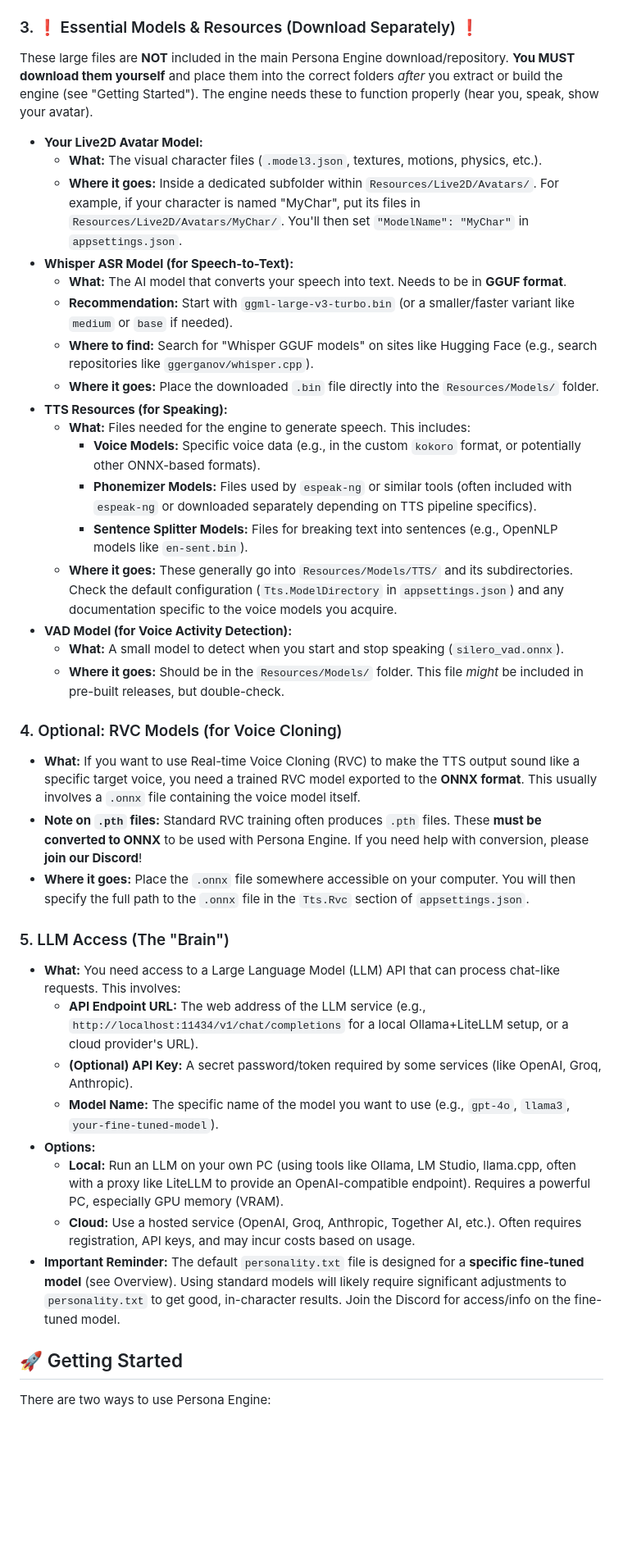
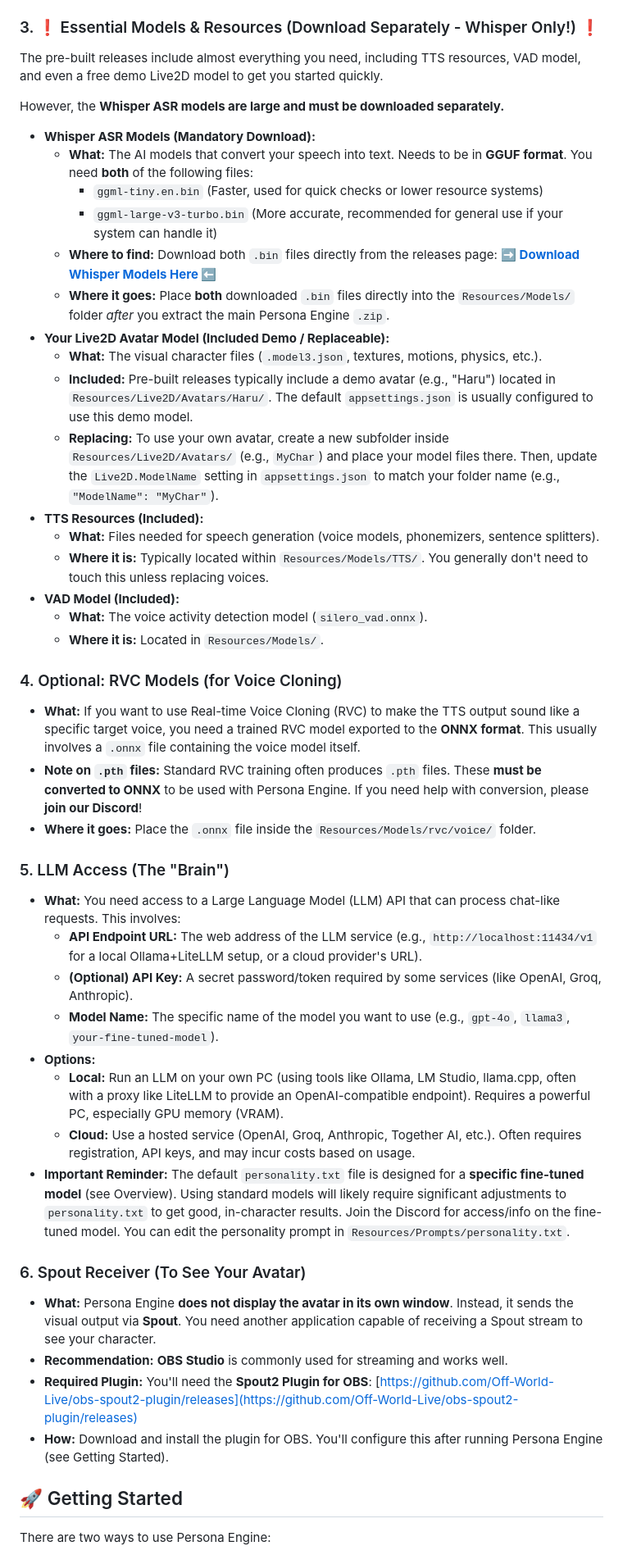
Before and after one commit to somacruzer/handcrafted-persona-engine-Soma, a Markdown page: README.md, the part around the change printed below. Shown: that part at 82% size. Drawn GitHub-style; blank space fills up the shorter version.

```diff
--- a/README.md
+++ b/README.md
@@ -107,44 +107,53 @@ You need to install these two pieces of software on your system *before* running
         3.  **Important:** During installation, ensure you check the option to **"Add espeak-ng to the system PATH"**. This is the easiest way.
         4.  *Alternatively*, if you don't add it to PATH, you *must* manually specify the full path to `espeak-ng.dll` (or equivalent library file for your OS) in the `Tts.EspeakPath` setting within `appsettings.json`.
 
-### 3. ❗ Essential Models & Resources (Download Separately) ❗
+### 3. ❗ Essential Models & Resources (Download Separately - Whisper Only!) ❗
 
-These large files are **NOT** included in the main Persona Engine download/repository. **You MUST download them yourself** and place them into the correct folders *after* you extract or build the engine (see "Getting Started"). The engine needs these to function properly (hear you, speak, show your avatar).
+The pre-built releases include almost everything you need, including TTS resources, VAD model, and even a free demo Live2D model to get you started quickly.
 
-*   **Your Live2D Avatar Model:**
+However, the **Whisper ASR models are large and must be downloaded separately.**
+
+*   **Whisper ASR Models (Mandatory Download):**
+    *   **What:** The AI models that convert your speech into text. Needs to be in **GGUF format**. You need **both** of the following files:
+        *   `ggml-tiny.en.bin` (Faster, used for quick checks or lower resource systems)
+        *   `ggml-large-v3-turbo.bin` (More accurate, recommended for general use if your system can handle it)
+    *   **Where to find:** Download both `.bin` files directly from the releases page:
+        **[➡️ Download Whisper Models Here ⬅️](https://github.com/fagenorn/handcrafted-persona-engine/releases/tag/whisper_models)**
+    *   **Where it goes:** Place **both** downloaded `.bin` files directly into the `Resources/Models/` folder *after* you extract the main Persona Engine `.zip`.
+*   **Your Live2D Avatar Model (Included Demo / Replaceable):**
     *   **What:** The visual character files (`.model3.json`, textures, motions, physics, etc.).
-    *   **Where it goes:** Inside a dedicated subfolder within `Resources/Live2D/Avatars/`. For example, if your character is named "MyChar", put its files in `Resources/Live2D/Avatars/MyChar/`. You'll then set `"ModelName": "MyChar"` in `appsettings.json`.
-*   **Whisper ASR Model (for Speech-to-Text):**
-    *   **What:** The AI model that converts your speech into text. Needs to be in **GGUF format**.
-    *   **Recommendation:** Start with `ggml-large-v3-turbo.bin` (or a smaller/faster variant like `medium` or `base` if needed).
-    *   **Where to find:** Search for "Whisper GGUF models" on sites like Hugging Face (e.g., search repositories like `ggerganov/whisper.cpp`).
-    *   **Where it goes:** Place the downloaded `.bin` file directly into the `Resources/Models/` folder.
-*   **TTS Resources (for Speaking):**
-    *   **What:** Files needed for the engine to generate speech. This includes:
-        *   **Voice Models:** Specific voice data (e.g., in the custom `kokoro` format, or potentially other ONNX-based formats).
-        *   **Phonemizer Models:** Files used by `espeak-ng` or similar tools (often included with `espeak-ng` or downloaded separately depending on TTS pipeline specifics).
-        *   **Sentence Splitter Models:** Files for breaking text into sentences (e.g., OpenNLP models like `en-sent.bin`).
-    *   **Where it goes:** These generally go into `Resources/Models/TTS/` and its subdirectories. Check the default configuration (`Tts.ModelDirectory` in `appsettings.json`) and any documentation specific to the voice models you acquire.
-*   **VAD Model (for Voice Activity Detection):**
-    *   **What:** A small model to detect when you start and stop speaking (`silero_vad.onnx`).
-    *   **Where it goes:** Should be in the `Resources/Models/` folder. This file *might* be included in pre-built releases, but double-check.
+    *   **Included:** Pre-built releases typically include a demo avatar (e.g., "Haru") located in `Resources/Live2D/Avatars/Haru/`. The default `appsettings.json` is usually configured to use this demo model.
+    *   **Replacing:** To use your own avatar, create a new subfolder inside `Resources/Live2D/Avatars/` (e.g., `MyChar`) and place your model files there. Then, update the `Live2D.ModelName` setting in `appsettings.json` to match your folder name (e.g., `"ModelName": "MyChar"`).
+*   **TTS Resources (Included):**
+    *   **What:** Files needed for speech generation (voice models, phonemizers, sentence splitters).
+    *   **Where it is:** Typically located within `Resources/Models/TTS/`. You generally don't need to touch this unless replacing voices.
+*   **VAD Model (Included):**
+    *   **What:** The voice activity detection model (`silero_vad.onnx`).
+    *   **Where it is:** Located in `Resources/Models/`.
 
 ### 4. Optional: RVC Models (for Voice Cloning)
 
 *   **What:** If you want to use Real-time Voice Cloning (RVC) to make the TTS output sound like a specific target voice, you need a trained RVC model exported to the **ONNX format**. This usually involves a `.onnx` file containing the voice model itself.
 *   **Note on `.pth` files:** Standard RVC training often produces `.pth` files. These **must be converted to ONNX** to be used with Persona Engine. If you need help with conversion, please **join our Discord**!
-*   **Where it goes:** Place the `.onnx` file somewhere accessible on your computer. You will then specify the full path to the `.onnx` file in the `Tts.Rvc` section of `appsettings.json`.
+*   **Where it goes:** Place the `.onnx` file inside the `Resources/Models/rvc/voice/` folder.
 
 ### 5. LLM Access (The "Brain")
 
 *   **What:** You need access to a Large Language Model (LLM) API that can process chat-like requests. This involves:
-    *   **API Endpoint URL:** The web address of the LLM service (e.g., `http://localhost:11434/v1/chat/completions` for a local Ollama+LiteLLM setup, or a cloud provider's URL).
+    *   **API Endpoint URL:** The web address of the LLM service (e.g., `http://localhost:11434/v1` for a local Ollama+LiteLLM setup, or a cloud provider's URL).
     *   **(Optional) API Key:** A secret password/token required by some services (like OpenAI, Groq, Anthropic).
     *   **Model Name:** The specific name of the model you want to use (e.g., `gpt-4o`, `llama3`, `your-fine-tuned-model`).
 *   **Options:**
     *   **Local:** Run an LLM on your own PC (using tools like Ollama, LM Studio, llama.cpp, often with a proxy like LiteLLM to provide an OpenAI-compatible endpoint). Requires a powerful PC, especially GPU memory (VRAM).
     *   **Cloud:** Use a hosted service (OpenAI, Groq, Anthropic, Together AI, etc.). Often requires registration, API keys, and may incur costs based on usage.
-*   **Important Reminder:** The default `personality.txt` file is designed for a **specific fine-tuned model** (see Overview). Using standard models will likely require significant adjustments to `personality.txt` to get good, in-character results. Join the Discord for access/info on the fine-tuned model.
+*   **Important Reminder:** The default `personality.txt` file is designed for a **specific fine-tuned model** (see Overview). Using standard models will likely require significant adjustments to `personality.txt` to get good, in-character results. Join the Discord for access/info on the fine-tuned model. You can edit the personality prompt in `Resources/Prompts/personality.txt`.
+
+### 6. Spout Receiver (To See Your Avatar)
+
+*   **What:** Persona Engine **does not display the avatar in its own window**. Instead, it sends the visual output via **Spout**. You need another application capable of receiving a Spout stream to see your character.
+*   **Recommendation:** **OBS Studio** is commonly used for streaming and works well.
+*   **Required Plugin:** You'll need the **Spout2 Plugin for OBS**: [https://github.com/Off-World-Live/obs-spout2-plugin/releases](https://github.com/Off-World-Live/obs-spout2-plugin/releases)
+*   **How:** Download and install the plugin for OBS. You'll configure this after running Persona Engine (see Getting Started).
 
 ## 🚀 Getting Started
 
```
Also changed, not shown: other parts of README.md (+50 -58 lines).
